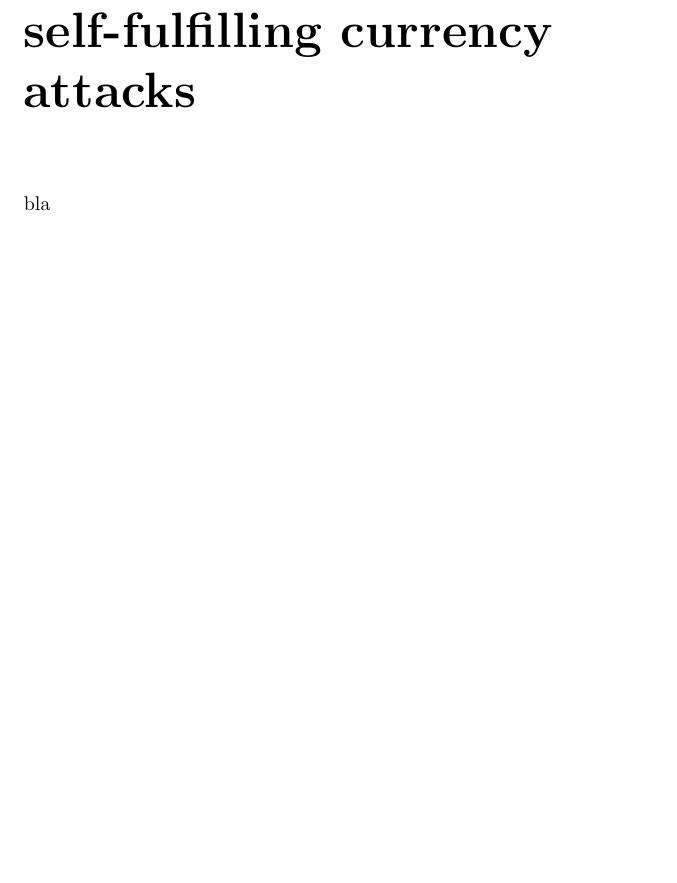
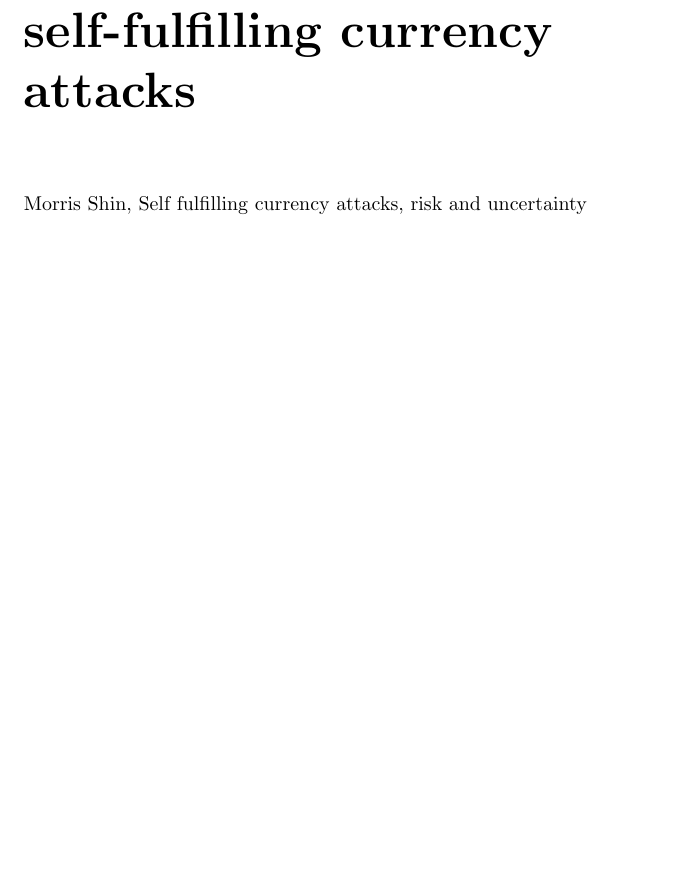
Before and after one commit to bquast/Preliminary-Thesis-Defence, a LaTeX thesis (draft.tex, which reads MorrisShin.tex): part of page 19 of 21, cut so that both start at the same text. Compiled offline with pdfLaTeX.

Commit message:
removed \abstract from chapters

```diff
--- a/MorrisShin.tex
+++ b/MorrisShin.tex
@@ -1,7 +1,7 @@
 \documentclass[draft.tex]{subfiles}
 
 \begin{document}
-bla
-%\abstract{Morris Shin, Self fulfilling currency attacks, risk and uncertainty}
+
+Morris Shin, Self fulfilling currency attacks, risk and uncertainty
 
 \end{document}
--- a/draft.tex
+++ b/draft.tex
@@ -1,4 +1,4 @@
-\documentclass[a4paper]{book}\usepackage{graphicx, color}
+\documentclass[a4paper]{book}\usepackage[]{graphicx}\usepackage[]{color}
 %% maxwidth is the original width if it is less than linewidth
 %% otherwise use linewidth (to make sure the graphics do not exceed the margin)
 \makeatletter
@@ -11,21 +11,16 @@
 }
 \makeatother
 
-\definecolor{fgcolor}{rgb}{0.2, 0.2, 0.2}
-\newcommand{\hlnumber}[1]{\textcolor[rgb]{0,0,0}{#1}}%
-\newcommand{\hlfunctioncall}[1]{\textcolor[rgb]{0.501960784313725,0,0.329411764705882}{\textbf{#1}}}%
-\newcommand{\hlstring}[1]{\textcolor[rgb]{0.6,0.6,1}{#1}}%
-\newcommand{\hlkeyword}[1]{\textcolor[rgb]{0,0,0}{\textbf{#1}}}%
-\newcommand{\hlargument}[1]{\textcolor[rgb]{0.690196078431373,0.250980392156863,0.0196078431372549}{#1}}%
-\newcommand{\hlcomment}[1]{\textcolor[rgb]{0.180392156862745,0.6,0.341176470588235}{#1}}%
-\newcommand{\hlroxygencomment}[1]{\textcolor[rgb]{0.43921568627451,0.47843137254902,0.701960784313725}{#1}}%
-\newcommand{\hlformalargs}[1]{\textcolor[rgb]{0.690196078431373,0.250980392156863,0.0196078431372549}{#1}}%
-\newcommand{\hleqformalargs}[1]{\textcolor[rgb]{0.690196078431373,0.250980392156863,0.0196078431372549}{#1}}%
-\newcommand{\hlassignement}[1]{\textcolor[rgb]{0,0,0}{\textbf{#1}}}%
-\newcommand{\hlpackage}[1]{\textcolor[rgb]{0.588235294117647,0.709803921568627,0.145098039215686}{#1}}%
-\newcommand{\hlslot}[1]{\textit{#1}}%
-\newcommand{\hlsymbol}[1]{\textcolor[rgb]{0,0,0}{#1}}%
-\newcommand{\hlprompt}[1]{\textcolor[rgb]{0.2,0.2,0.2}{#1}}%
+\definecolor{fgcolor}{rgb}{0.345, 0.345, 0.345}
+\newcommand{\hlnum}[1]{\textcolor[rgb]{0.686,0.059,0.569}{#1}}%
+\newcommand{\hlstr}[1]{\textcolor[rgb]{0.192,0.494,0.8}{#1}}%
+\newcommand{\hlcom}[1]{\textcolor[rgb]{0.678,0.584,0.686}{\textit{#1}}}%
+\newcommand{\hlopt}[1]{\textcolor[rgb]{0,0,0}{#1}}%
+\newcommand{\hlstd}[1]{\textcolor[rgb]{0.345,0.345,0.345}{#1}}%
+\newcommand{\hlkwa}[1]{\textcolor[rgb]{0.161,0.373,0.58}{\textbf{#1}}}%
+\newcommand{\hlkwb}[1]{\textcolor[rgb]{0.69,0.353,0.396}{#1}}%
+\newcommand{\hlkwc}[1]{\textcolor[rgb]{0.333,0.667,0.333}{#1}}%
+\newcommand{\hlkwd}[1]{\textcolor[rgb]{0.737,0.353,0.396}{\textbf{#1}}}%
 
 \usepackage{framed}
 \makeatletter
```
Also changed, not shown: bitcoin.tex (+1 -1 lines), conakry.tex (+1 -1 lines), draft-concordance.tex (+1 -1 lines), draft.pdf, 2 other files.
